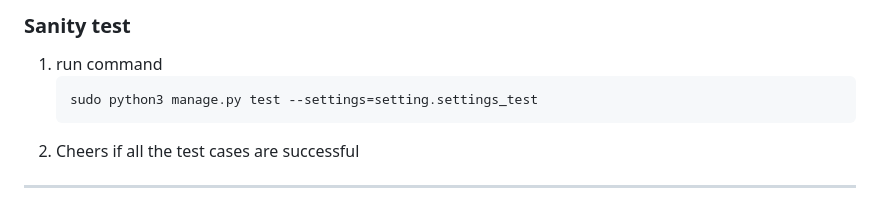
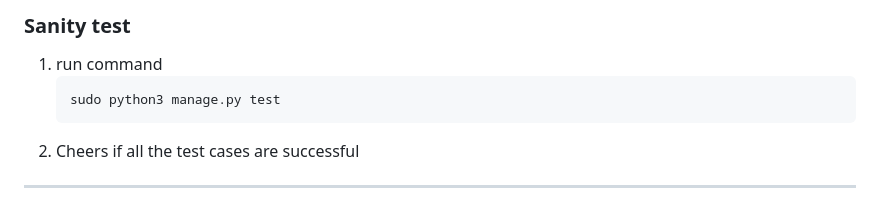
Before and after one commit to lin13k/qdiff, a Markdown page: README.md, the part around the change printed below. GitHub-like rendering.

````diff
--- a/README.md
+++ b/README.md
@@ -92,7 +92,7 @@ celery -A qdiff worker -l info --detach
 ### Sanity test
 1. run command
     ```shell
-    sudo python3 manage.py test --settings=setting.settings_test
+    sudo python3 manage.py test
     ```
 1. Cheers if all the test cases are successful
 
````
Also changed, not shown: other parts of README.md (+1 -1 lines), qdiff.png, 1 other file.
